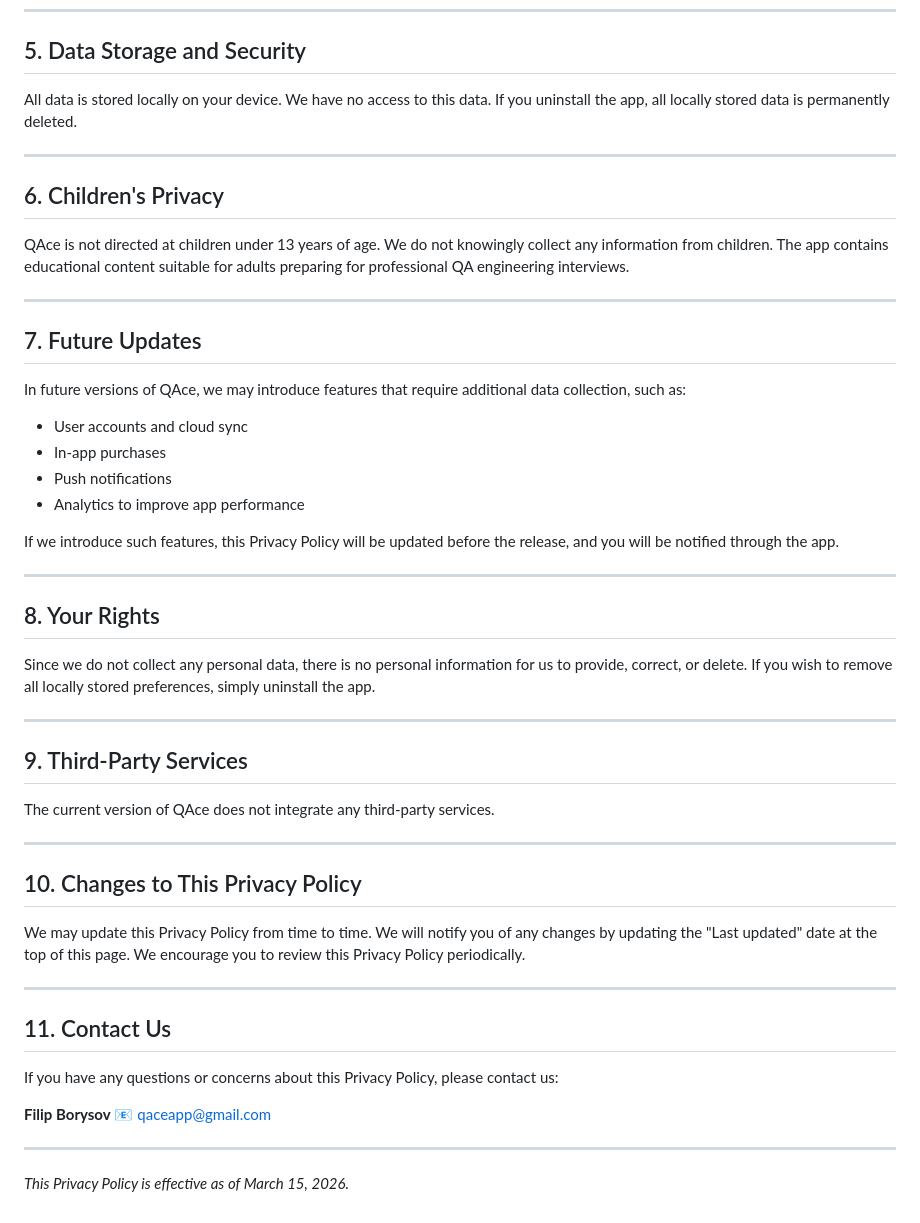
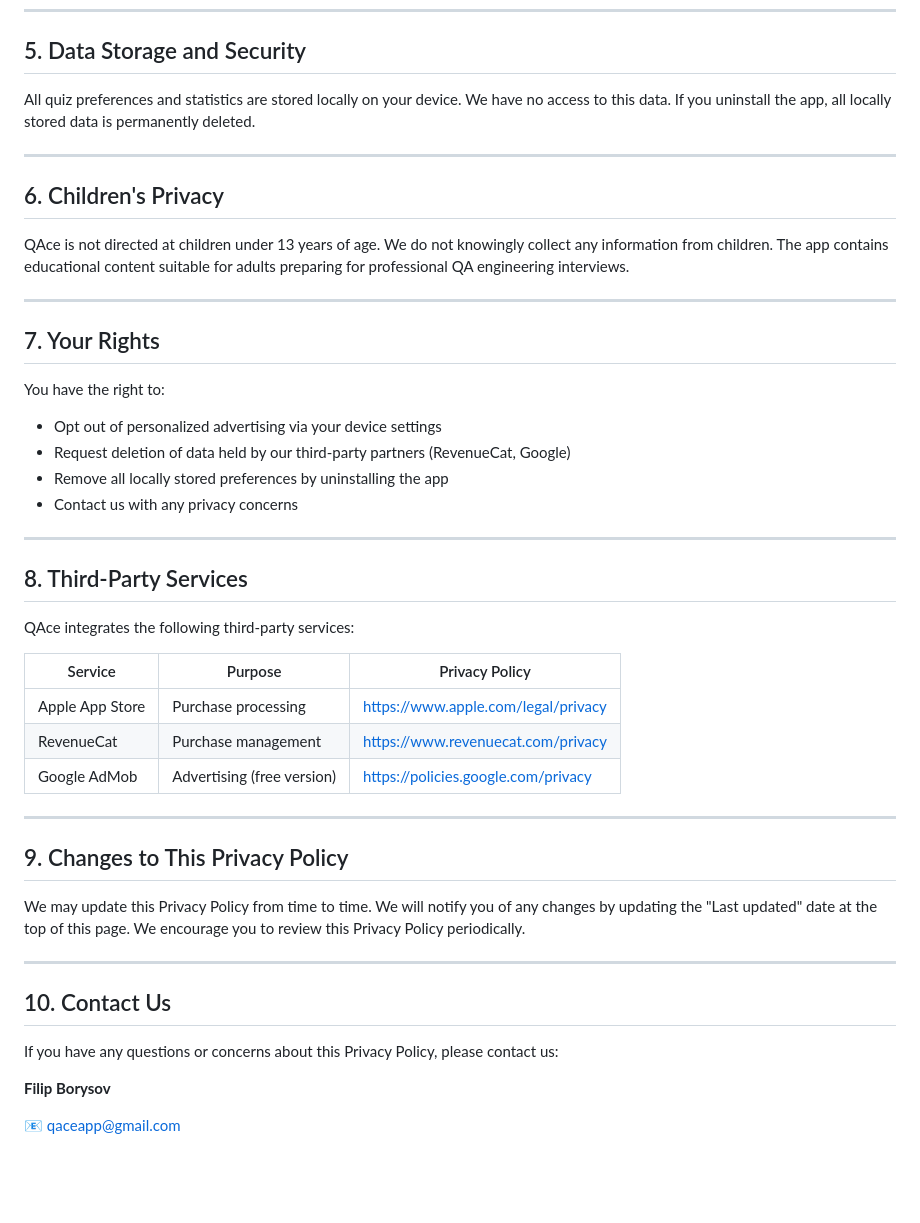
Before and after one commit to Filip9393/qace-legal, a Markdown page: privacy_policy.md, the part around one of its changes. GitHub-like rendering; blank space fills up the shorter version.

```diff
--- a/privacy_policy.md
+++ b/privacy_policy.md
@@ -63,7 +84,7 @@ QAce does not use:
 
 ## 5. Data Storage and Security
 
-All data is stored locally on your device. We have no access to this data. If you uninstall the app, all locally stored data is permanently deleted.
+All quiz preferences and statistics are stored locally on your device. We have no access to this data. If you uninstall the app, all locally stored data is permanently deleted.
 
 ---
 
@@ -73,44 +94,39 @@ QAce is not directed at children under 13 years of age. We do not knowingly coll
 
 ---
 
-## 7. Future Updates
+## 7. Your Rights
 
-In future versions of QAce, we may introduce features that require additional data collection, such as:
+You have the right to:
 
-- User accounts and cloud sync
-- In-app purchases
-- Push notifications
-- Analytics to improve app performance
-
-If we introduce such features, this Privacy Policy will be updated before the release, and you will be notified through the app.
+* Opt out of personalized advertising via your device settings
+* Request deletion of data held by our third-party partners (RevenueCat, Google)
+* Remove all locally stored preferences by uninstalling the app
+* Contact us with any privacy concerns
 
 ---
 
-## 8. Your Rights
+## 8. Third-Party Services
 
-Since we do not collect any personal data, there is no personal information for us to provide, correct, or delete. If you wish to remove all locally stored preferences, simply uninstall the app.
+QAce integrates the following third-party services:
+
+| Service | Purpose | Privacy Policy |
+|---------|---------|----------------|
+| Apple App Store | Purchase processing | https://www.apple.com/legal/privacy |
+| RevenueCat | Purchase management | https://www.revenuecat.com/privacy |
+| Google AdMob | Advertising (free version) | https://policies.google.com/privacy |
 
 ---
 
-## 9. Third-Party Services
-
-The current version of QAce does not integrate any third-party services.
-
----
-
-## 10. Changes to This Privacy Policy
+## 9. Changes to This Privacy Policy
 
 We may update this Privacy Policy from time to time. We will notify you of any changes by updating the "Last updated" date at the top of this page. We encourage you to review this Privacy Policy periodically.
 
 ---
 
-## 11. Contact Us
+## 10. Contact Us
 
 If you have any questions or concerns about this Privacy Policy, please contact us:
 
 **Filip Borysov**
-📧 qaceapp@gmail.com
 
----
-
-*This Privacy Policy is effective as of March 15, 2026.*
+📧 [qaceapp@gmail.com](mailto:qaceapp@gmail.com)
```
Also changed, not shown: other parts of privacy_policy.md (+51 -30 lines).
